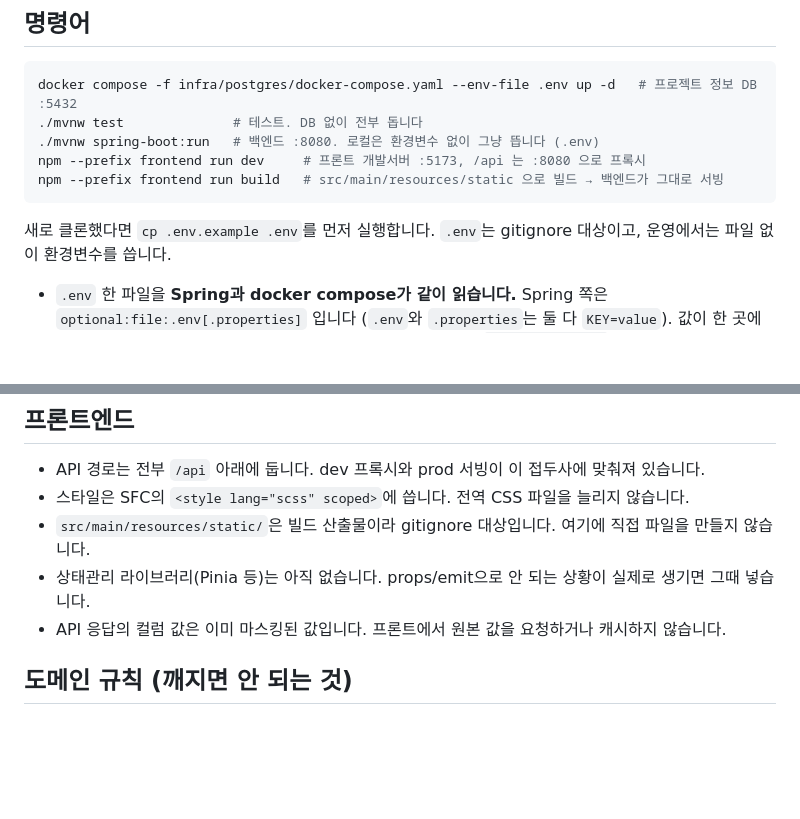
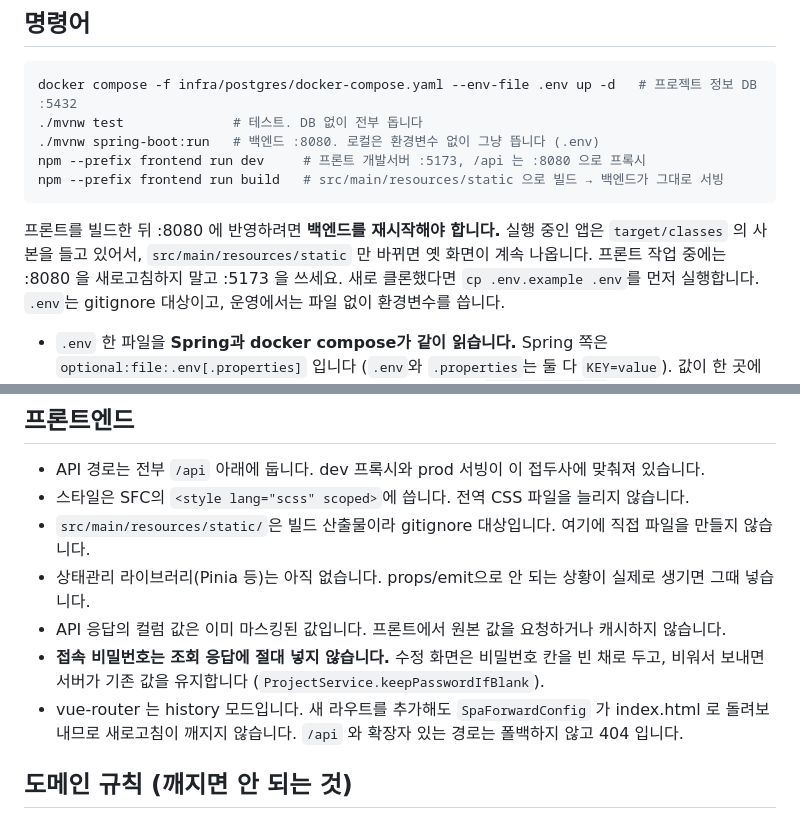
Before and after one commit to junbeom-cho/privacy-eraser, a Markdown page: AGENTS.md, 2 parts joined by grey strips. Drawn GitHub-style; blank space fills up the shorter version.

Commit message:
docs: AGENTS.md 수정

````diff
--- a/AGENTS.md
+++ b/AGENTS.md
@@ -24,6 +24,9 @@ docker compose -f infra/postgres/docker-compose.yaml --env-file .env up -d   #
 npm --prefix frontend run dev     # 프론트 개발서버 :5173, /api 는 :8080 으로 프록시
 npm --prefix frontend run build   # src/main/resources/static 으로 빌드 → 백엔드가 그대로 서빙
 ```
+프론트를 빌드한 뒤 :8080 에 반영하려면 **백엔드를 재시작해야 합니다.** 실행 중인 앱은 `target/classes` 의
+사본을 들고 있어서, `src/main/resources/static` 만 바뀌면 옛 화면이 계속 나옵니다.
+프론트 작업 중에는 :8080 을 새로고침하지 말고 :5173 을 쓰세요.
 새로 클론했다면 `cp .env.example .env`를 먼저 실행합니다. `.env`는 gitignore 대상이고, 운영에서는 파일 없이 환경변수를 씁니다.
 
 - `.env` 한 파일을 **Spring과 docker compose가 같이 읽습니다.** Spring 쪽은 `optional:file:.env[.properties]`
@@ -98,6 +101,10 @@ npm --prefix frontend run build   # src/main/resources/static 으로 빌드 →
 - `src/main/resources/static/`은 빌드 산출물이라 gitignore 대상입니다. 여기에 직접 파일을 만들지 않습니다.
 - 상태관리 라이브러리(Pinia 등)는 아직 없습니다. props/emit으로 안 되는 상황이 실제로 생기면 그때 넣습니다.
 - API 응답의 컬럼 값은 이미 마스킹된 값입니다. 프론트에서 원본 값을 요청하거나 캐시하지 않습니다.
+- **접속 비밀번호는 조회 응답에 절대 넣지 않습니다.** 수정 화면은 비밀번호 칸을 빈 채로 두고,
+  비워서 보내면 서버가 기존 값을 유지합니다 (`ProjectService.keepPasswordIfBlank`).
+- vue-router 는 history 모드입니다. 새 라우트를 추가해도 `SpaForwardConfig` 가 index.html 로
+  돌려보내므로 새로고침이 깨지지 않습니다. `/api` 와 확장자 있는 경로는 폴백하지 않고 404 입니다.
 
 ## 도메인 규칙 (깨지면 안 되는 것)
 - 컬럼명은 `_` 기준으로 토큰을 분리한 뒤 키워드와 매칭합니다 (`T_usr_mstr` → `t`,`usr`,`mstr`).
````
